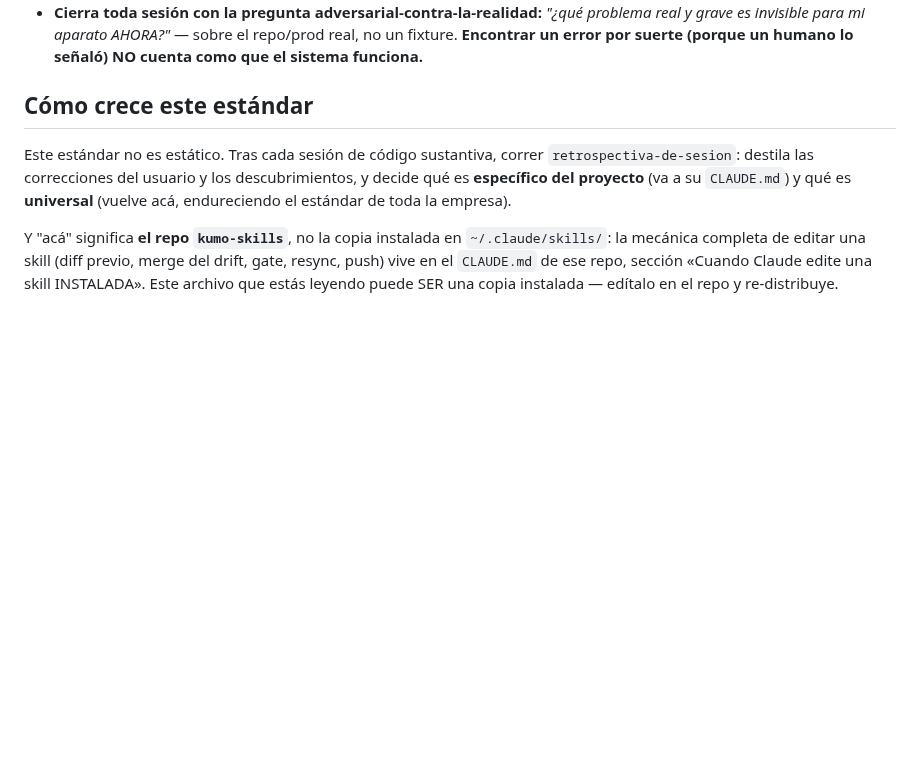
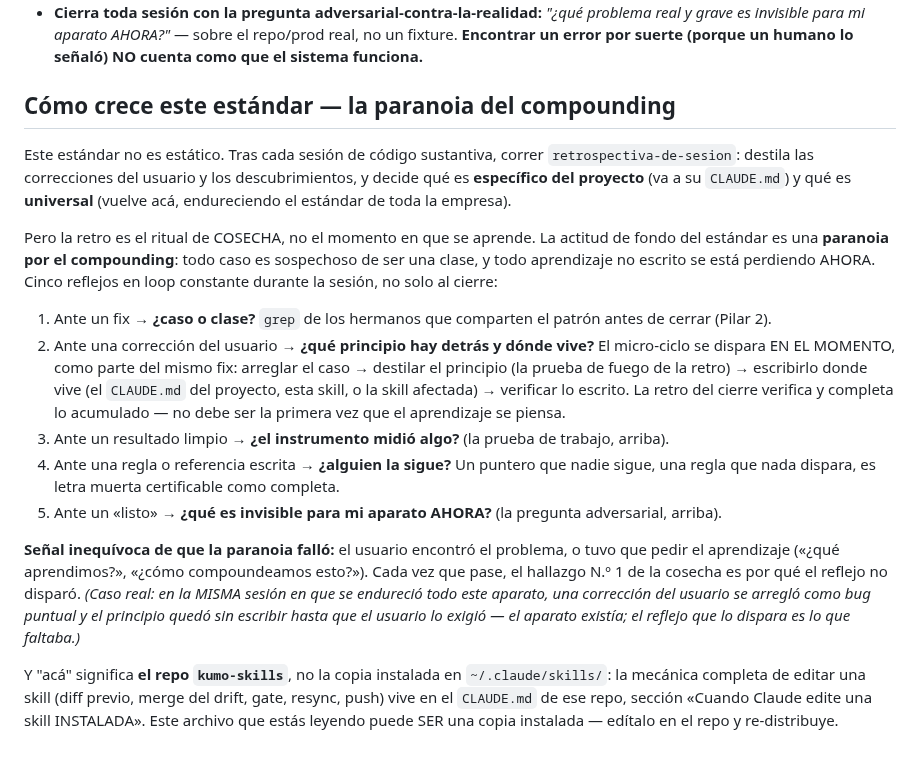
Before and after one commit to JoaquinMulet/kumo-skills, a Markdown page: desarrollo-riguroso/SKILL.md, the part around the change. Drawn GitHub-style; blank space fills up the shorter version.

Commit message:
desarrollo-riguroso: la paranoia del compounding - la postura que unifica los reflejos del estandar
Todo caso es sospechoso de ser una clase y todo aprendizaje no escrito se
esta perdiendo AHORA. Cinco reflejos en loop constante (caso-o-clase,
micro-ciclo por correccion, instrumento-midio-algo, alguien-lo-sigue,
que-es-invisible), con la senal inequivoca de fallo: el usuario encontro
el problema o tuvo que pedir el aprendizaje. Origen: correccion del
usuario compoundeada solo cuando el la exigio, en la misma sesion en que
se endurecio el aparato.

```diff
--- a/desarrollo-riguroso/SKILL.md
+++ b/desarrollo-riguroso/SKILL.md
@@ -138,8 +138,18 @@ El error más peligroso no es el bug — es **creer que lo validaste**. Correr t
 - **Un ritual sin enforcement es teatro.** VERIFY-REAL y la retrospectiva derivan si dependen de que alguien se acuerde. Conviértelos en GATES automáticos (un hook, un deploy que se niega fuera del trunk, un check del harness). Lo hace cumplir el harness, no la buena voluntad.
 - **Cierra toda sesión con la pregunta adversarial-contra-la-realidad:** *"¿qué problema real y grave es invisible para mi aparato AHORA?"* — sobre el repo/prod real, no un fixture. **Encontrar un error por suerte (porque un humano lo señaló) NO cuenta como que el sistema funciona.**
 
-## Cómo crece este estándar
+## Cómo crece este estándar — la paranoia del compounding
 
 Este estándar no es estático. Tras cada sesión de código sustantiva, correr `retrospectiva-de-sesion`: destila las correcciones del usuario y los descubrimientos, y decide qué es **específico del proyecto** (va a su `CLAUDE.md`) y qué es **universal** (vuelve acá, endureciendo el estándar de toda la empresa).
 
+Pero la retro es el ritual de COSECHA, no el momento en que se aprende. La actitud de fondo del estándar es una **paranoia por el compounding**: todo caso es sospechoso de ser una clase, y todo aprendizaje no escrito se está perdiendo AHORA. Cinco reflejos en loop constante durante la sesión, no solo al cierre:
+
+1. Ante un fix → **¿caso o clase?** `grep` de los hermanos que comparten el patrón antes de cerrar (Pilar 2).
+2. Ante una corrección del usuario → **¿qué principio hay detrás y dónde vive?** El micro-ciclo se dispara EN EL MOMENTO, como parte del mismo fix: arreglar el caso → destilar el principio (la prueba de fuego de la retro) → escribirlo donde vive (el `CLAUDE.md` del proyecto, esta skill, o la skill afectada) → verificar lo escrito. La retro del cierre verifica y completa lo acumulado — no debe ser la primera vez que el aprendizaje se piensa.
+3. Ante un resultado limpio → **¿el instrumento midió algo?** (la prueba de trabajo, arriba).
+4. Ante una regla o referencia escrita → **¿alguien la sigue?** Un puntero que nadie sigue, una regla que nada dispara, es letra muerta certificable como completa.
+5. Ante un «listo» → **¿qué es invisible para mi aparato AHORA?** (la pregunta adversarial, arriba).
+
+**Señal inequívoca de que la paranoia falló:** el usuario encontró el problema, o tuvo que pedir el aprendizaje («¿qué aprendimos?», «¿cómo compoundeamos esto?»). Cada vez que pase, el hallazgo N.º 1 de la cosecha es por qué el reflejo no disparó. *(Caso real: en la MISMA sesión en que se endureció todo este aparato, una corrección del usuario se arregló como bug puntual y el principio quedó sin escribir hasta que el usuario lo exigió — el aparato existía; el reflejo que lo dispara es lo que faltaba.)*
+
 Y "acá" significa **el repo `kumo-skills`**, no la copia instalada en `~/.claude/skills/`: la mecánica completa de editar una skill (diff previo, merge del drift, gate, resync, push) vive en el `CLAUDE.md` de ese repo, sección «Cuando Claude edite una skill INSTALADA». Este archivo que estás leyendo puede SER una copia instalada — edítalo en el repo y re-distribuye.
```
